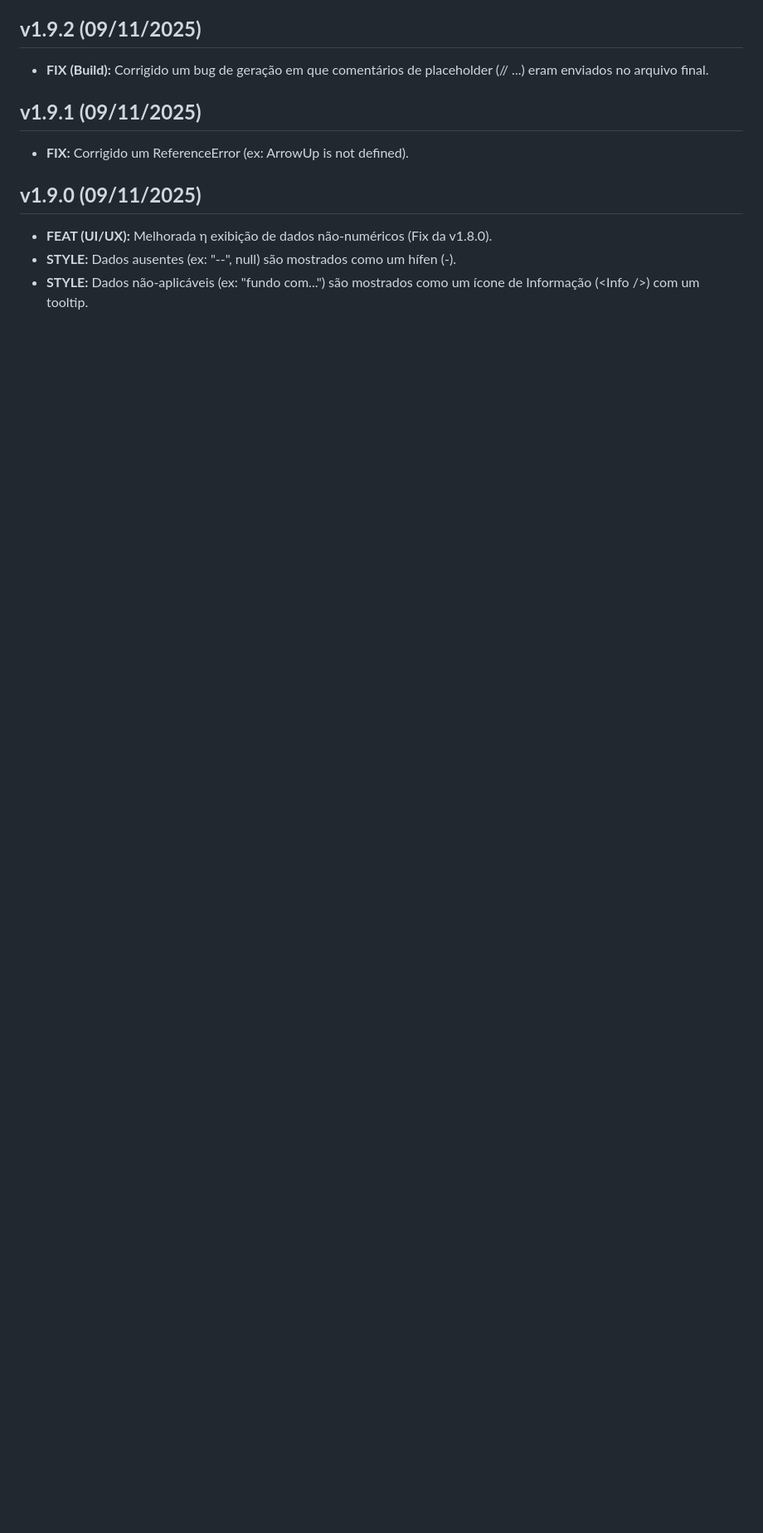
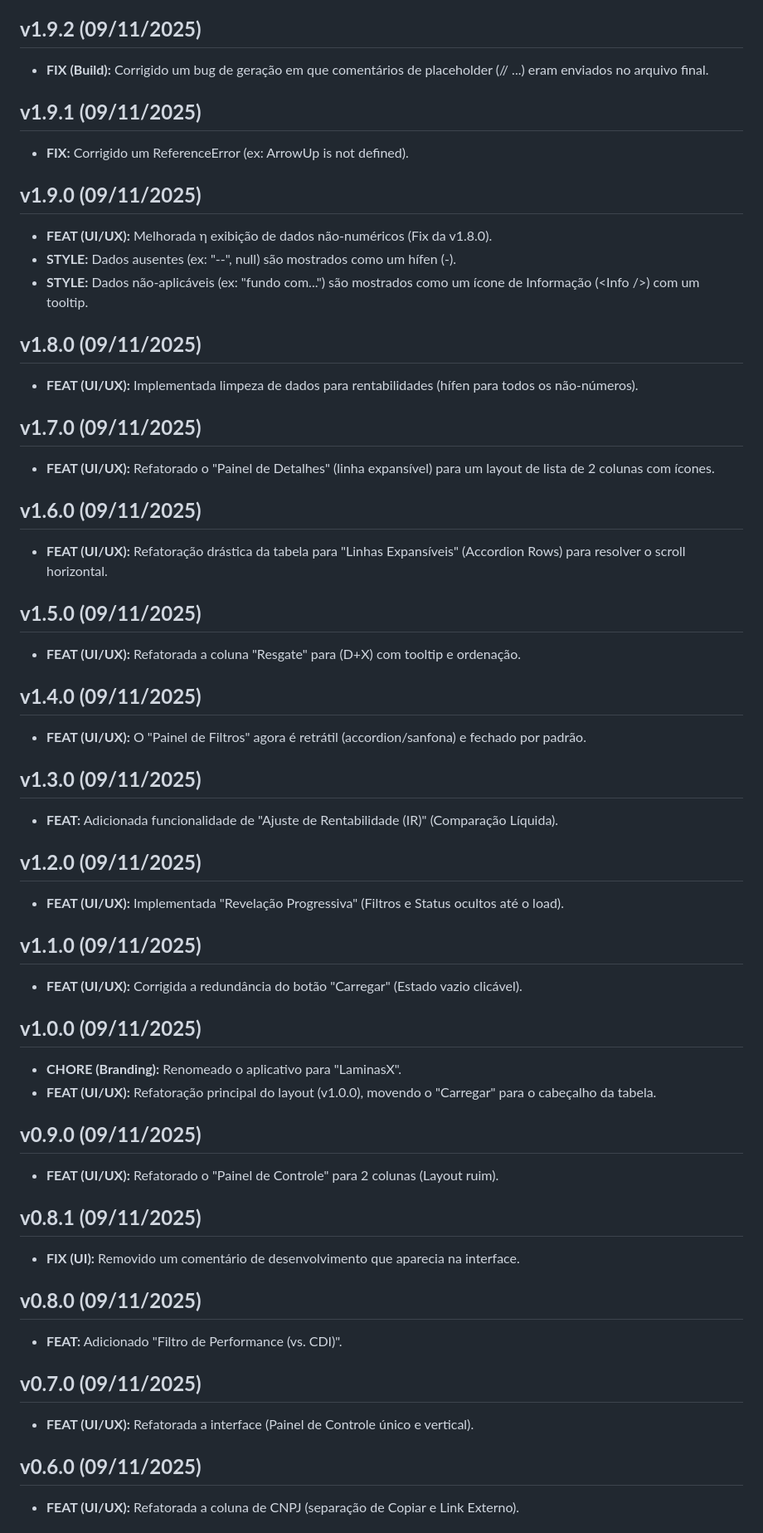
Before and after one commit to murilomanfre/itau.insights, a Markdown page: changelog.md, the part around one of its changes. Shown at 83% size. Rendered like a GitHub page; blank space fills up the shorter version.

Commit message:
docs: Populate changelog with historical versions

```diff
--- a/changelog.md
+++ b/changelog.md
@@ -406,3 +406,61 @@
 * **FEAT (UI/UX):** Melhorada η exibição de dados não-numéricos (Fix da v1.8.0).
 * **STYLE:** Dados ausentes (ex: "--", null) são mostrados como um hífen (-).
 * **STYLE:** Dados não-aplicáveis (ex: "fundo com...") são mostrados como um ícone de Informação (\<Info /\>) com um tooltip.
+
+## **v1.8.0 (09/11/2025)**
+
+* **FEAT (UI/UX):** Implementada limpeza de dados para rentabilidades (hífen para todos os não-números).
+
+## **v1.7.0 (09/11/2025)**
+
+* **FEAT (UI/UX):** Refatorado o "Painel de Detalhes" (linha expansível) para um layout de lista de 2 colunas com ícones.
+
+## **v1.6.0 (09/11/2025)**
+
+* **FEAT (UI/UX):** Refatoração drástica da tabela para "Linhas Expansíveis" (Accordion Rows) para resolver o scroll horizontal.
+
+## **v1.5.0 (09/11/2025)**
+
+* **FEAT (UI/UX):** Refatorada a coluna "Resgate" para (D+X) com tooltip e ordenação.
+
+## **v1.4.0 (09/11/2025)**
+
+* **FEAT (UI/UX):** O "Painel de Filtros" agora é retrátil (accordion/sanfona) e fechado por padrão.
+
+## **v1.3.0 (09/11/2025)**
+
+* **FEAT:** Adicionada funcionalidade de "Ajuste de Rentabilidade (IR)" (Comparação Líquida).
+
+## **v1.2.0 (09/11/2025)**
+
+* **FEAT (UI/UX):** Implementada "Revelação Progressiva" (Filtros e Status ocultos até o load).
+
+## **v1.1.0 (09/11/2025)**
+
+* **FEAT (UI/UX):** Corrigida a redundância do botão "Carregar" (Estado vazio clicável).
+
+## **v1.0.0 (09/11/2025)**
+
+* **CHORE (Branding):** Renomeado o aplicativo para "LaminasX".
+* **FEAT (UI/UX):** Refatoração principal do layout (v1.0.0), movendo o "Carregar" para o cabeçalho da tabela.
+
+## **v0.9.0 (09/11/2025)**
+
+* **FEAT (UI/UX):** Refatorado o "Painel de Controle" para 2 colunas (Layout ruim).
+
+## **v0.8.1 (09/11/2025)**
+
+* **FIX (UI):** Removido um comentário de desenvolvimento que aparecia na interface.
+
+## **v0.8.0 (09/11/2025)**
+
+* **FEAT:** Adicionado "Filtro de Performance (vs. CDI)".
+
+## **v0.7.0 (09/11/2025)**
+
+* **FEAT (UI/UX):** Refatorada a interface (Painel de Controle único e vertical).
+
+## **v0.6.0 (09/11/2025)**
+
+* **FEAT (UI/UX):** Refatorada a coluna de CNPJ (separação de Copiar e Link Externo).
+
```
Also changed, not shown: other parts of changelog.md (+23 -0 lines).
